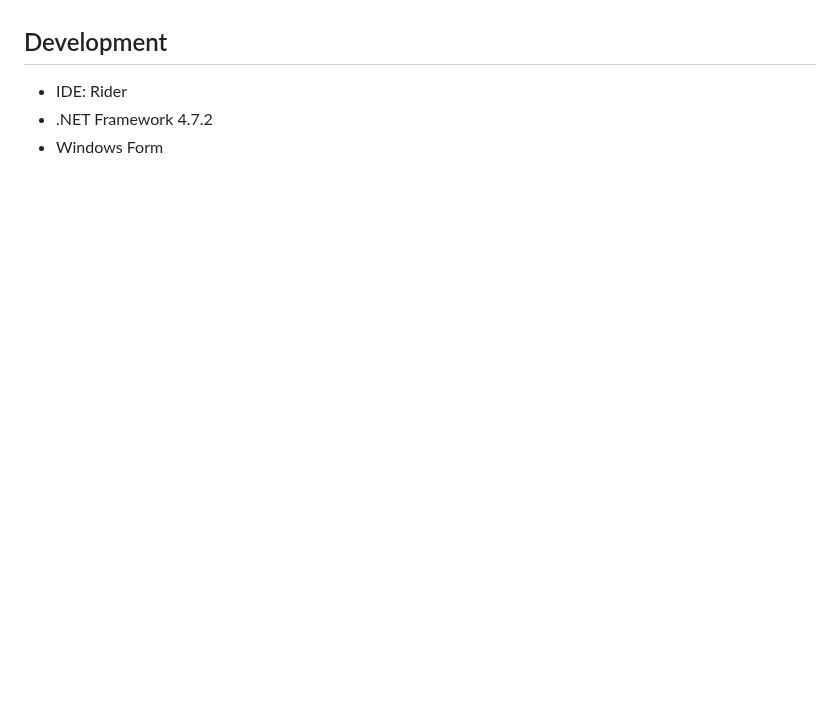
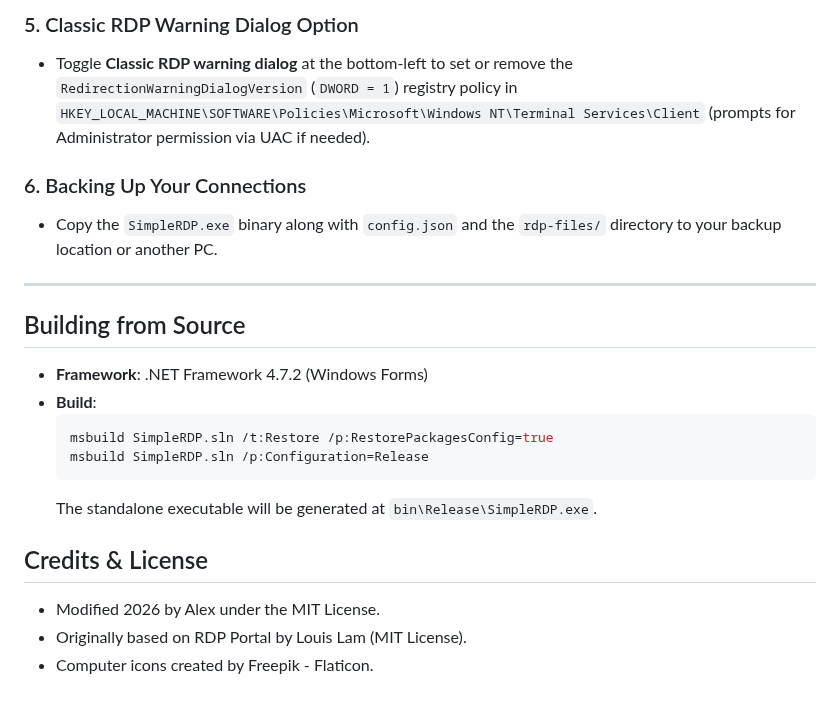
Before and after one commit to alexsascha-ai/SimpleRDP, a Markdown page: README.md, the part around one of its changes. Rendered like a GitHub page; blank space fills up the shorter version.

````diff
--- a/README.md
+++ b/README.md
@@ -30,7 +42,24 @@ With SimpleRDP, it is possible to save password and use it on any other Windows
 
+### 5. Classic RDP Warning Dialog Option
+- Toggle **Classic RDP warning dialog** at the bottom-left to set or remove the `RedirectionWarningDialogVersion` (`DWORD = 1`) registry policy in `HKEY_LOCAL_MACHINE\SOFTWARE\Policies\Microsoft\Windows NT\Terminal Services\Client` (prompts for Administrator permission via UAC if needed).
 
-## Development
+### 6. Backing Up Your Connections
+- Copy the `SimpleRDP.exe` binary along with `config.json` and the `rdp-files/` directory to your backup location or another PC.
 
-- IDE: Rider
-- .NET Framework 4.7.2
-- Windows Form
+---
+
+## Building from Source
+
+- **Framework**: .NET Framework 4.7.2 (Windows Forms)
+- **Build**:
+  ```powershell
+  msbuild SimpleRDP.sln /t:Restore /p:RestorePackagesConfig=true
+  msbuild SimpleRDP.sln /p:Configuration=Release
+  ```
+  The standalone executable will be generated at `bin\Release\SimpleRDP.exe`.
+
+## Credits & License
+
+- Modified 2026 by Alex under the MIT License.
+- Originally based on RDP Portal by Louis Lam (MIT License).
+- Computer icons created by Freepik - Flaticon.
````
Also changed, not shown: other parts of README.md (+28 -16 lines), docs/screenshot.png (added), 1 other file.
